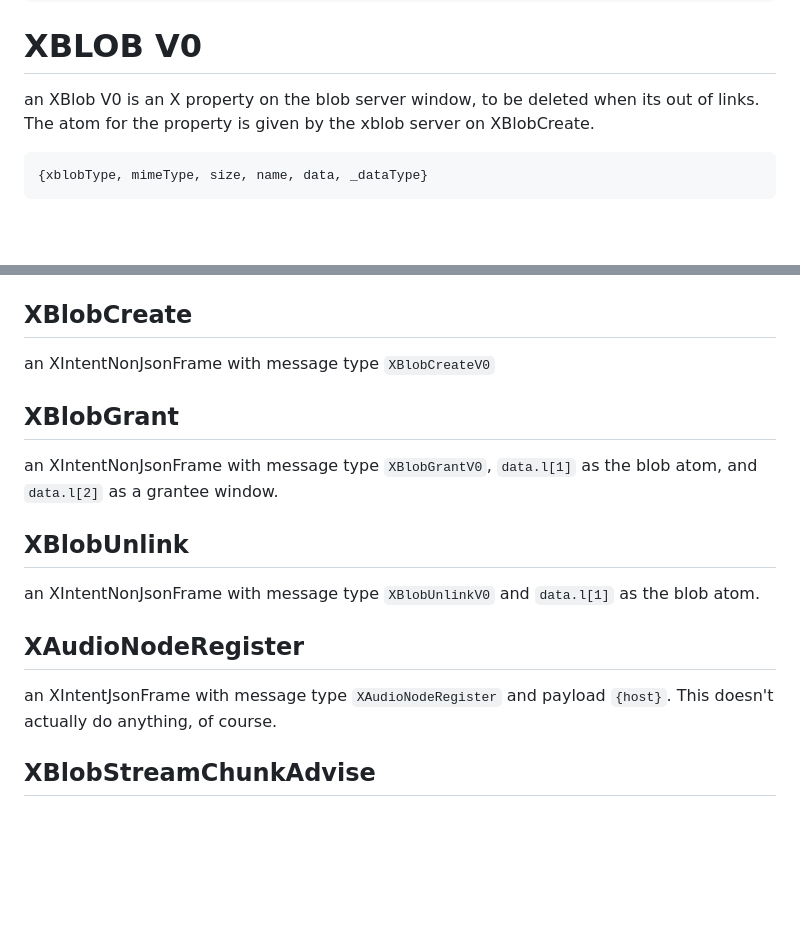
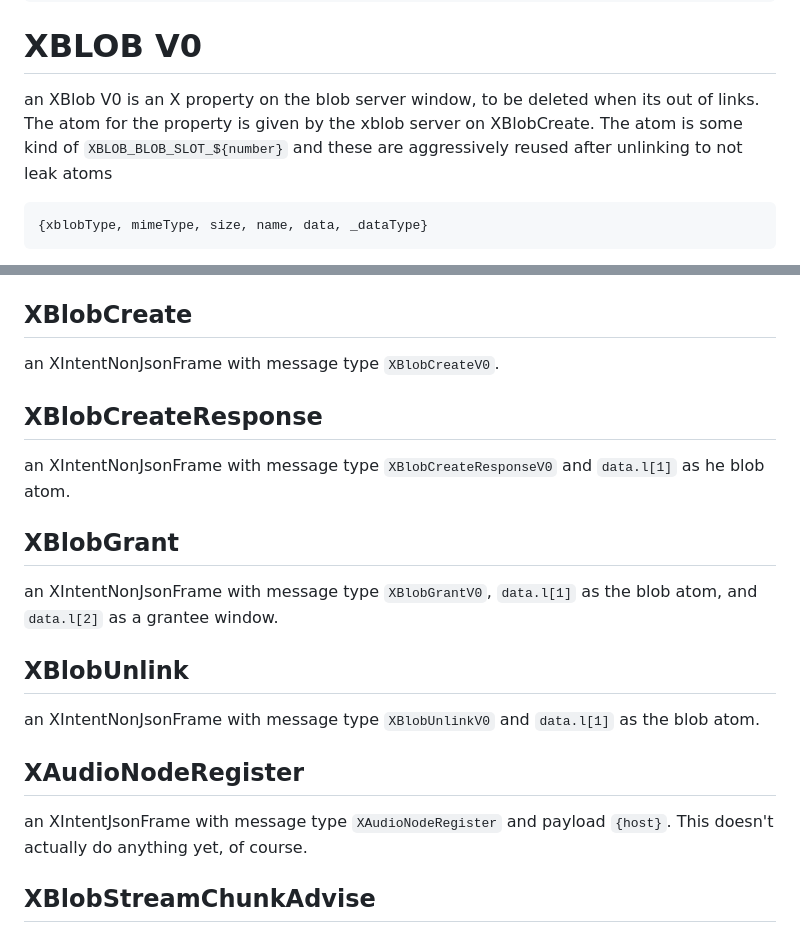
Before and after one commit to loosestrife/matchbox202x, a Markdown page: polyfills.md, 2 parts joined by grey strips. Rendered like a GitHub page; blank space fills up the shorter version.

Commit message:
running with V0 polyfills

````diff
--- a/polyfills.md
+++ b/polyfills.md
@@ -27,7 +27,7 @@ an XIntentNonJsonFrame is a special XClientMessage
 ```
 
 # XBLOB V0
-an XBlob V0 is an X property on the blob server window, to be deleted when its out of links.  The atom for the property is given by the xblob server on XBlobCreate.
+an XBlob V0 is an X property on the blob server window, to be deleted when its out of links.  The atom for the property is given by the xblob server on XBlobCreate.  The atom is some kind of `XBLOB_BLOB_SLOT_${number}` and these are aggressively reused after unlinking to not leak atoms
 ```js
 {xblobType, mimeType, size, name, data, _dataType}
 ```
@@ -42,7 +42,10 @@ since it is a pseudo-rtmp packet, there is no reason for the data field to not b
 When the xblobType is a *Stream, more than one chunk can be active at a time.  therefore, the blob atom name should be extended to `XBLOB_BLOB_${blobName}_CHUNK_${ChunNum}` for hopefully a small number of ChunkNum's.  the ChunkNum's must not be overwritten until every consumer replies with a `XBlobStreamChunkRecieved`.
 
 ## XBlobCreate
-an XIntentNonJsonFrame with message type `XBlobCreateV0`
+an XIntentNonJsonFrame with message type `XBlobCreateV0`.
+
+## XBlobCreateResponse
+an XIntentNonJsonFrame with message type `XBlobCreateResponseV0` and `data.l[1]` as he blob atom.
 
 ## XBlobGrant
 an XIntentNonJsonFrame with message type `XBlobGrantV0`, `data.l[1]` as the blob atom, and `data.l[2]` as a grantee window.
@@ -51,7 +54,7 @@ an XIntentNonJsonFrame with message type `XBlobGrantV0`, `data.l[1]` as the blob
 an XIntentNonJsonFrame with message type `XBlobUnlinkV0` and `data.l[1]` as the blob atom.
 
 ## XAudioNodeRegister
-an XIntentJsonFrame with message type `XAudioNodeRegister` and payload `{host}`.  This doesn't actually do anything, of course.
+an XIntentJsonFrame with message type `XAudioNodeRegister` and payload `{host}`.  This doesn't actually do anything yet, of course.
 
 ## XBlobStreamChunkAdvise
 an XIntentNonJsonFrame with message type `XBlobStreamChunkAdviseV0` and `data.l[1]` as the main blob atom and `data.l[2]` as the chunk atom.  This is forwarded to every consumer.
````
